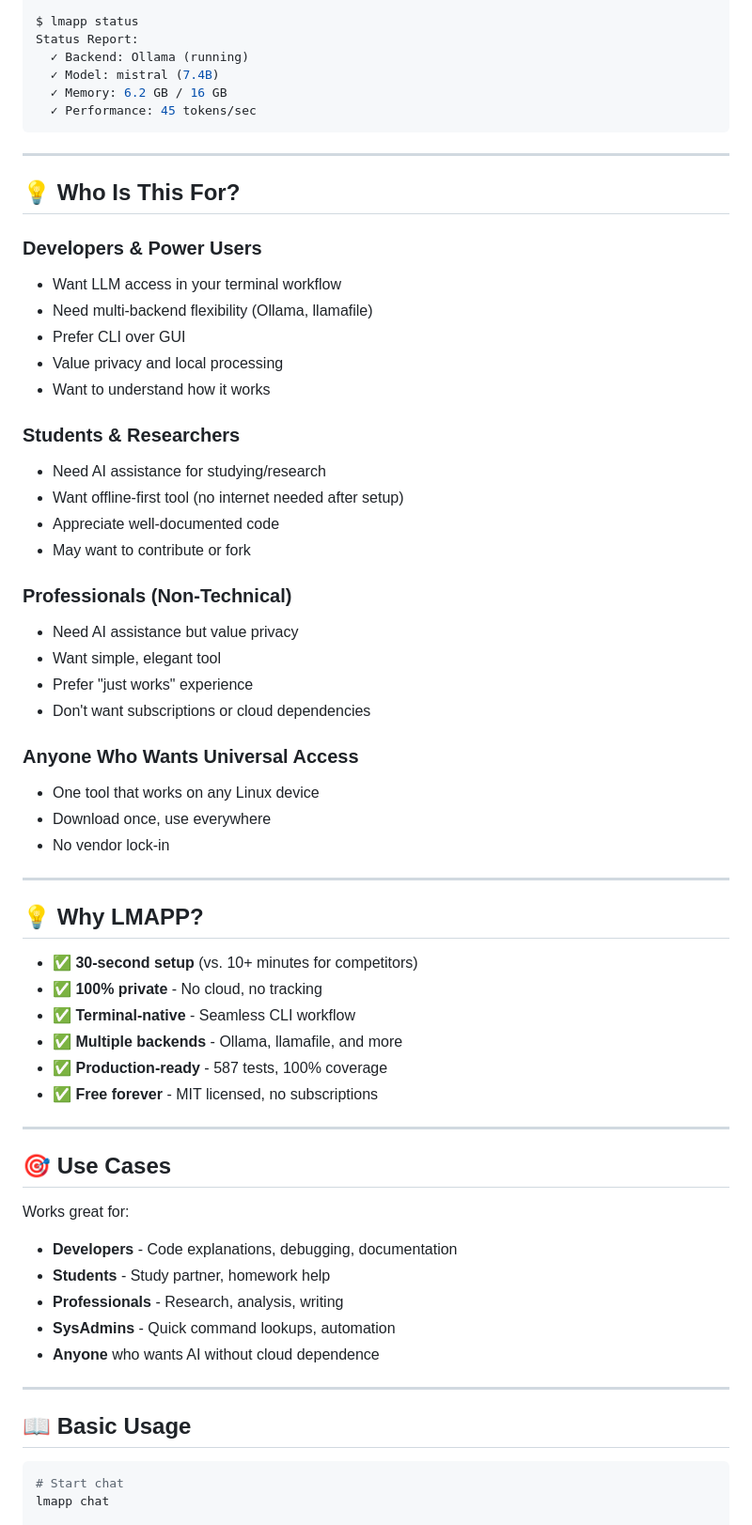
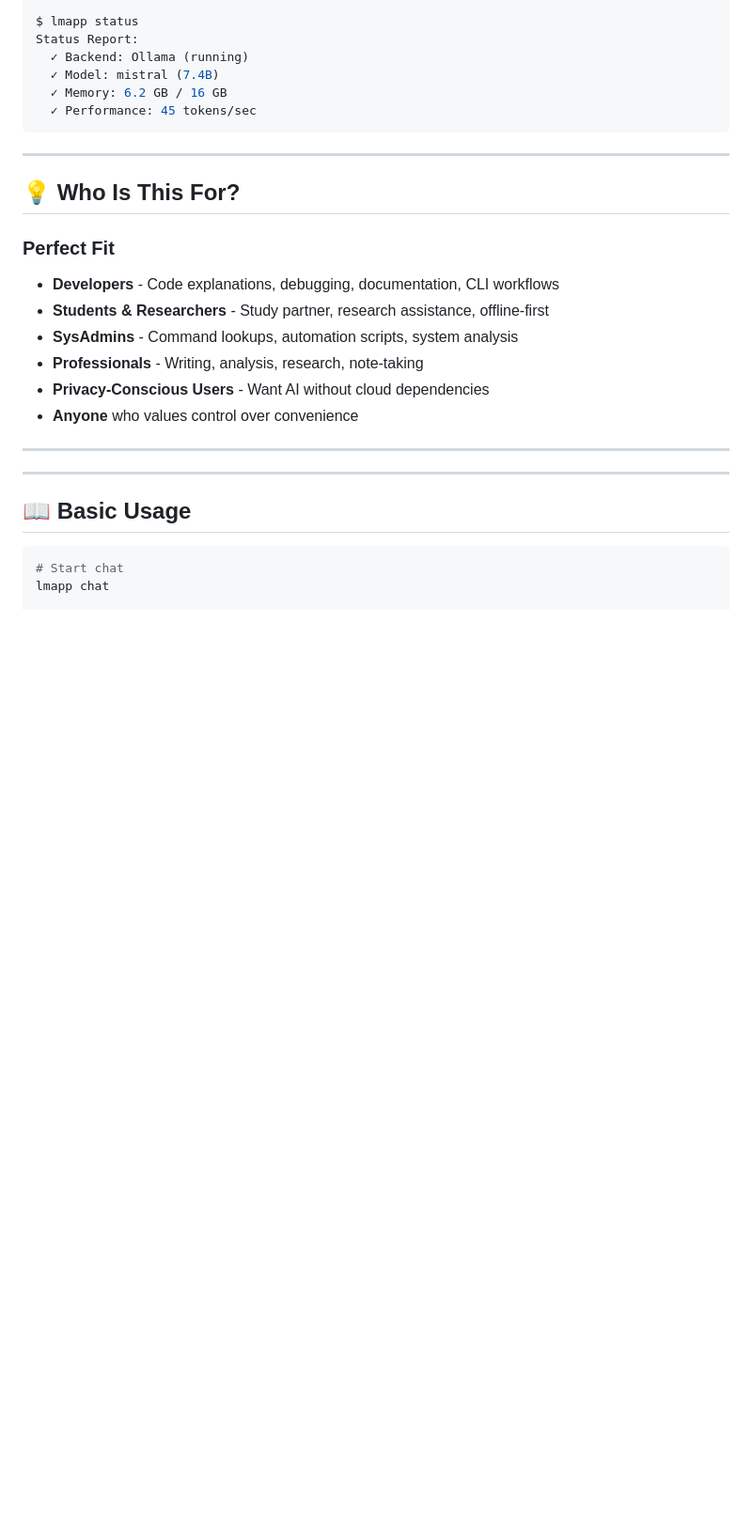
Before and after one commit to nabaznyl/lmapp, a Markdown page: README.md, the part around the change. Shown at 94% size. Rendered like a GitHub page; blank space fills up the shorter version.

Commit message:
refactor: consolidate README redundancy, simplify DEMO.md headers
README changes:
- Consolidate 'Who Is This For?' and 'Use Cases' sections (eliminate overlap)
- Remove duplicate 'Why LMAPP?' section (covered by Quick Start + Features)
- Cleaner single-pass user audience explanation
- Remove redundant feature callouts

DEMO.md changes:
- 'LMAPP: The Professional Demo' → 'LMAPP: DEMO' (more concise)
- 'First Experience (The Story)' → 'The Story: First Experience' (better flow)
- 'Morning, December 11, 2025' → 'It's Morning,' (more natural)
- 'Technical Breakdown (For the Curious)' → 'Technical Breakdown' (cleaner)

Result: Leaner documentation without redundancy, faster user onboarding

```diff
--- a/README.md
+++ b/README.md
@@ -222,50 +222,15 @@ Status Report:
 
 ## 💡 Who Is This For?
 
-### **Developers & Power Users**
-- Want LLM access in your terminal workflow
-- Need multi-backend flexibility (Ollama, llamafile)
-- Prefer CLI over GUI
-- Value privacy and local processing
-- Want to understand how it works
-
-### **Students & Researchers**
-- Need AI assistance for studying/research
-- Want offline-first tool (no internet needed after setup)
-- Appreciate well-documented code
-- May want to contribute or fork
-
-### **Professionals (Non-Technical)**
-- Need AI assistance but value privacy
-- Want simple, elegant tool
-- Prefer "just works" experience
-- Don't want subscriptions or cloud dependencies
-
-### **Anyone Who Wants Universal Access**
-- One tool that works on any Linux device
-- Download once, use everywhere
-- No vendor lock-in
----
-
-## 💡 Why LMAPP?
-
-- ✅ **30-second setup** (vs. 10+ minutes for competitors)
-- ✅ **100% private** - No cloud, no tracking
-- ✅ **Terminal-native** - Seamless CLI workflow
-- ✅ **Multiple backends** - Ollama, llamafile, and more
-- ✅ **Production-ready** - 587 tests, 100% coverage
-- ✅ **Free forever** - MIT licensed, no subscriptions
+### Perfect Fit
+- **Developers** - Code explanations, debugging, documentation, CLI workflows
+- **Students & Researchers** - Study partner, research assistance, offline-first
+- **SysAdmins** - Command lookups, automation scripts, system analysis
+- **Professionals** - Writing, analysis, research, note-taking
+- **Privacy-Conscious Users** - Want AI without cloud dependencies
+- **Anyone** who values control over convenience
 
 ---
-
-## 🎯 Use Cases
-
-Works great for:
-- **Developers** - Code explanations, debugging, documentation
-- **Students** - Study partner, homework help
-- **Professionals** - Research, analysis, writing
-- **SysAdmins** - Quick command lookups, automation
-- **Anyone** who wants AI without cloud dependence
 
 ---
 
```
Also changed, not shown: DEMO.md (+4 -4 lines).
